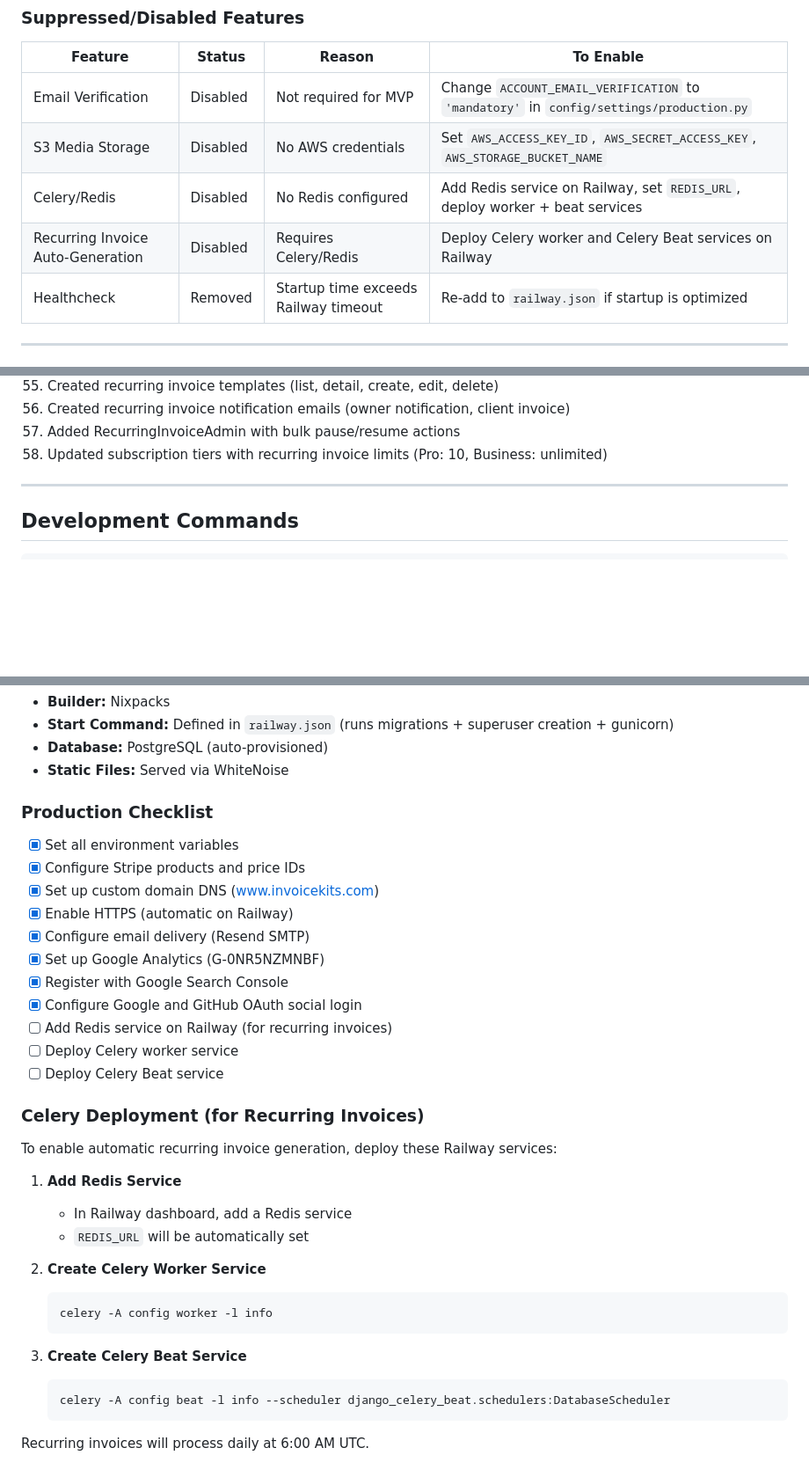
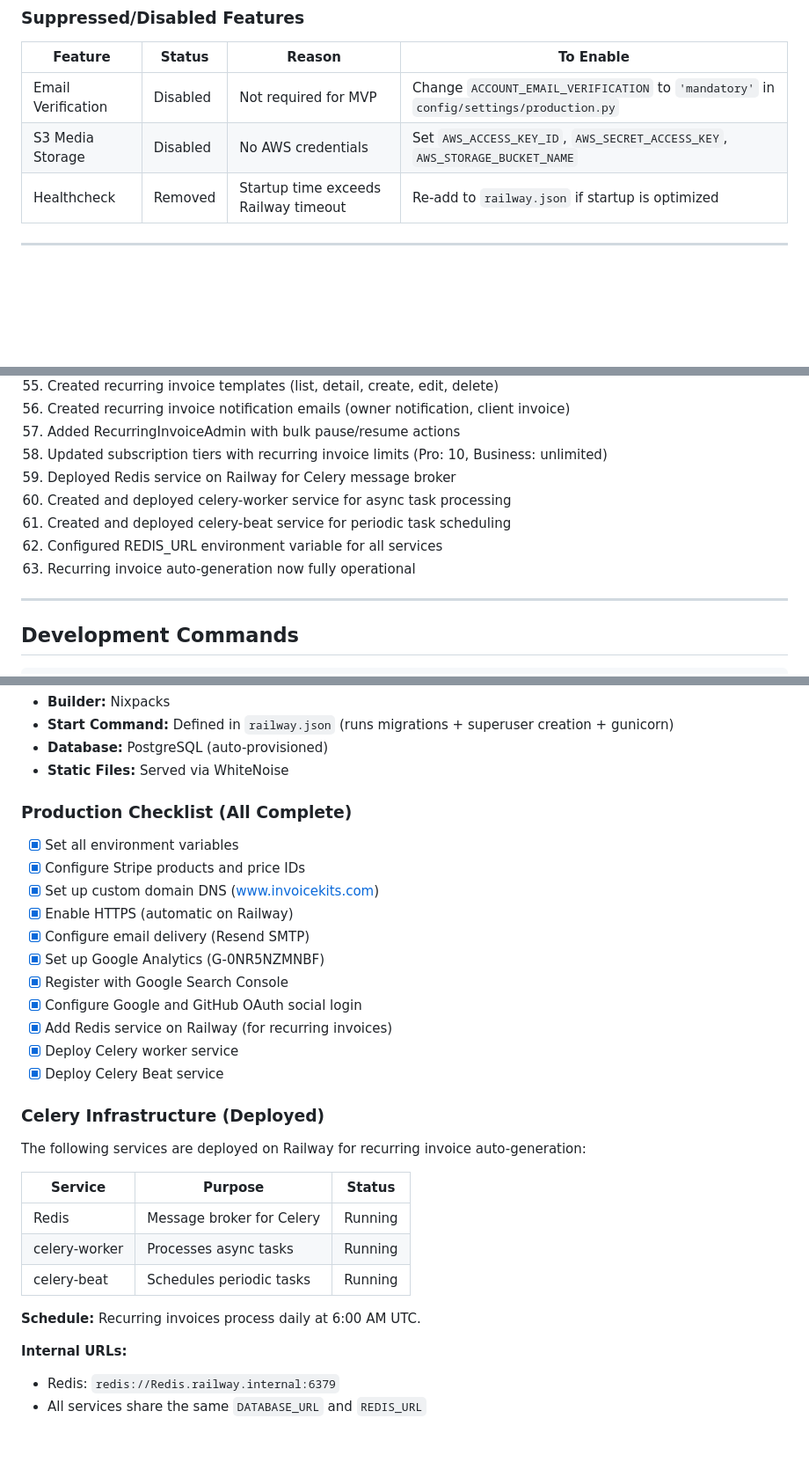
Before and after one commit to ryanpate/invoice-generator, a Markdown page: CLAUDE.md, 3 parts joined by grey strips. Shown at 88% size. GitHub-like rendering; blank space fills up the shorter version.

Commit message:
Update CLAUDE.md: Railway Celery infrastructure deployed
- Mark Redis, celery-worker, celery-beat as deployed and running
- Remove Celery/Redis from suppressed features list
- Update production checklist to show all items complete
- Document Celery infrastructure with service table
- Add deployment history entries for Railway services

🤖 Generated with [Claude Code](https://claude.com/claude-code)

Co-Authored-By: Claude Opus 4.5 <noreply@anthropic.com>

````diff
--- a/CLAUDE.md
+++ b/CLAUDE.md
@@ -47,8 +47,6 @@
 |---------|--------|--------|-----------|
 | Email Verification | Disabled | Not required for MVP | Change `ACCOUNT_EMAIL_VERIFICATION` to `'mandatory'` in `config/settings/production.py` |
 | S3 Media Storage | Disabled | No AWS credentials | Set `AWS_ACCESS_KEY_ID`, `AWS_SECRET_ACCESS_KEY`, `AWS_STORAGE_BUCKET_NAME` |
-| Celery/Redis | Disabled | No Redis configured | Add Redis service on Railway, set `REDIS_URL`, deploy worker + beat services |
-| Recurring Invoice Auto-Generation | Disabled | Requires Celery/Redis | Deploy Celery worker and Celery Beat services on Railway |
 | Healthcheck | Removed | Startup time exceeds Railway timeout | Re-add to `railway.json` if startup is optimized |
 
 ---
@@ -370,6 +368,11 @@ Authentication: API Key in header `X-API-Key: <key>`
 56. Created recurring invoice notification emails (owner notification, client invoice)
 57. Added RecurringInvoiceAdmin with bulk pause/resume actions
 58. Updated subscription tiers with recurring invoice limits (Pro: 10, Business: unlimited)
+59. Deployed Redis service on Railway for Celery message broker
+60. Created and deployed celery-worker service for async task processing
+61. Created and deployed celery-beat service for periodic task scheduling
+62. Configured REDIS_URL environment variable for all services
+63. Recurring invoice auto-generation now fully operational
 
 ---
 
@@ -406,7 +409,7 @@ python manage.py test
 - **Database:** PostgreSQL (auto-provisioned)
 - **Static Files:** Served via WhiteNoise
 
-### Production Checklist
+### Production Checklist (All Complete)
 - [x] Set all environment variables
 - [x] Configure Stripe products and price IDs
 - [x] Set up custom domain DNS (www.invoicekits.com)
@@ -415,25 +418,21 @@ python manage.py test
 - [x] Set up Google Analytics (G-0NR5NZMNBF)
 - [x] Register with Google Search Console
 - [x] Configure Google and GitHub OAuth social login
-- [ ] Add Redis service on Railway (for recurring invoices)
-- [ ] Deploy Celery worker service
-- [ ] Deploy Celery Beat service
+- [x] Add Redis service on Railway (for recurring invoices)
+- [x] Deploy Celery worker service
+- [x] Deploy Celery Beat service
 
-### Celery Deployment (for Recurring Invoices)
-To enable automatic recurring invoice generation, deploy these Railway services:
+### Celery Infrastructure (Deployed)
+The following services are deployed on Railway for recurring invoice auto-generation:
 
-1. **Add Redis Service**
-   - In Railway dashboard, add a Redis service
-   - `REDIS_URL` will be automatically set
+| Service | Purpose | Status |
+|---------|---------|--------|
+| Redis | Message broker for Celery | Running |
+| celery-worker | Processes async tasks | Running |
+| celery-beat | Schedules periodic tasks | Running |
 
-2. **Create Celery Worker Service**
-   ```bash
-   celery -A config worker -l info
-   ```
+**Schedule:** Recurring invoices process daily at 6:00 AM UTC.
 
-3. **Create Celery Beat Service**
-   ```bash
-   celery -A config beat -l info --scheduler django_celery_beat.schedulers:DatabaseScheduler
-   ```
-
-Recurring invoices will process daily at 6:00 AM UTC.
+**Internal URLs:**
+- Redis: `redis://Redis.railway.internal:6379`
+- All services share the same `DATABASE_URL` and `REDIS_URL`
````
